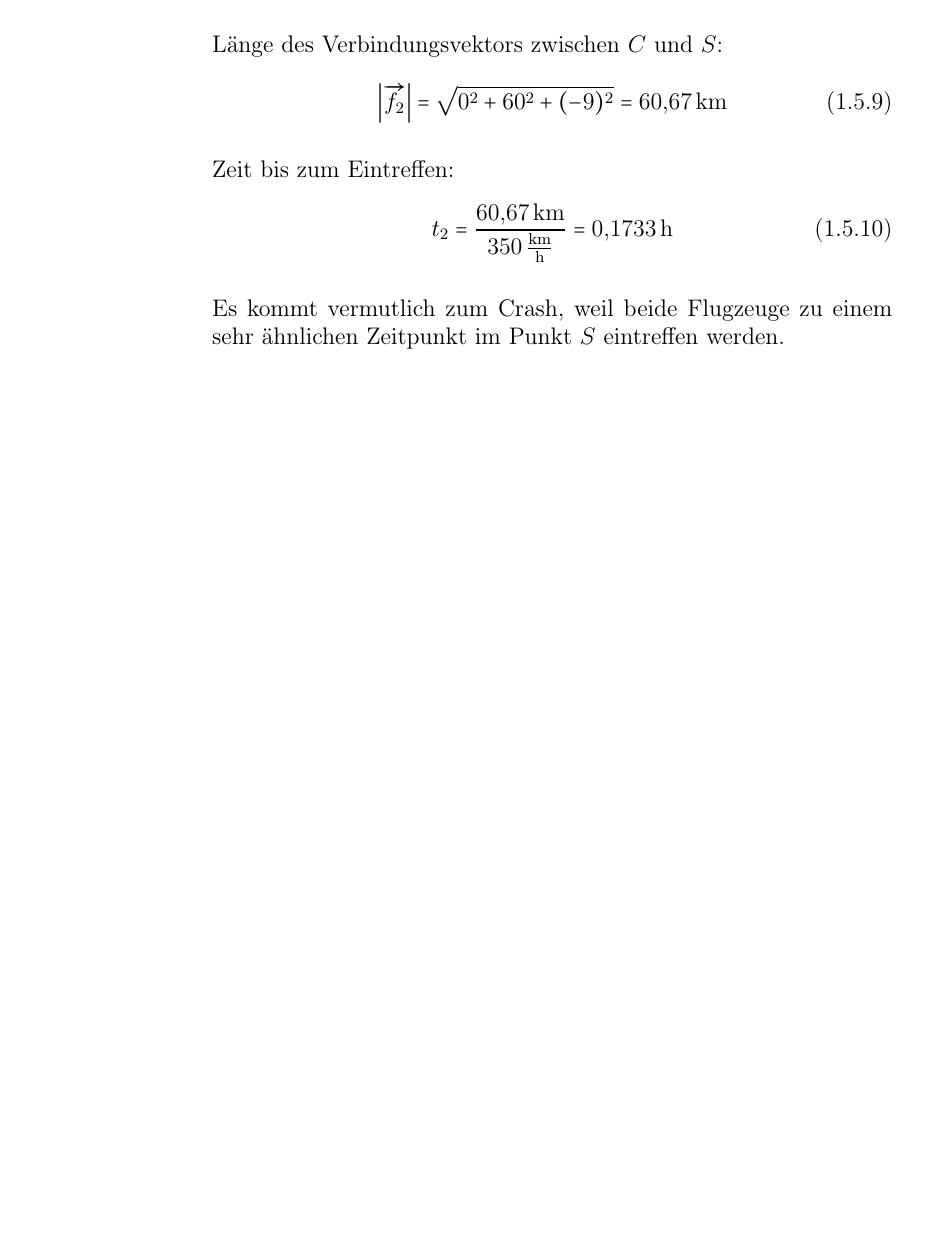
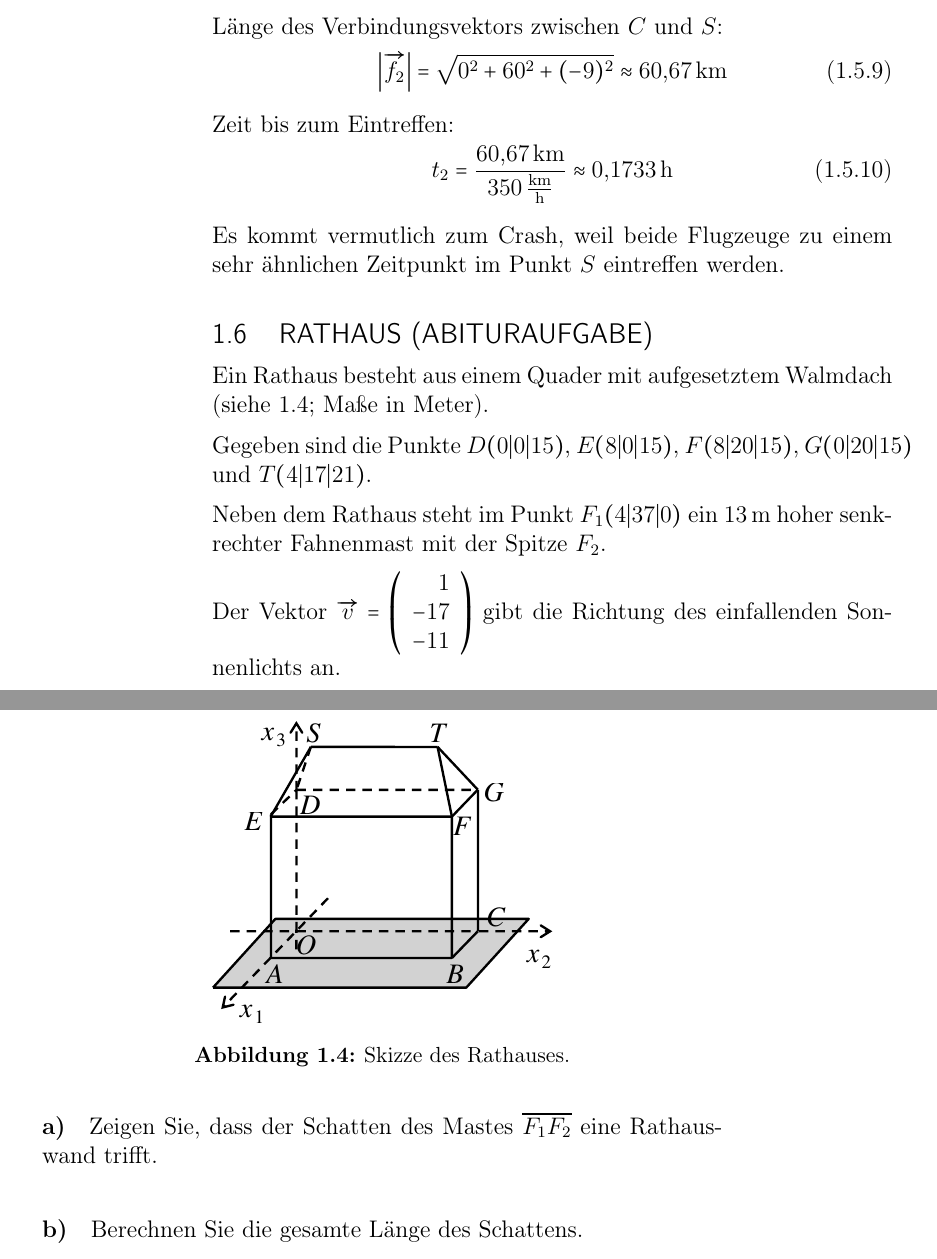
Before and after one commit to alexanjac/Schule, a LaTeX document (mathe.tex): part of page 11 of 11 before the commit and two parts of pages 11 and 12 of 12 after it, the two joined at a grey line, cut so that both start at the same text, the shorter picture padded with empty space. Compiled offline with pdfLaTeX.

Commit message:
2024-09-04_19:23:16_CEST

```diff
--- a/mathe.tex
+++ b/mathe.tex
@@ -279,14 +279,38 @@
 
 	Länge des Verbindungsvektors zwischen $C$ und $S$:
 	\begin{equation}
-		\left|\overrightarrow{f_2}\right| = \sqrt{0^2 + 60^2 + (-9)^2} = \SI{60,67}{km}
+		\left|\overrightarrow{f_2}\right| = \sqrt{0^2 + 60^2 + (-9)^2} \approx \SI{60,67}{km}
 	\end{equation}
 
 	Zeit bis zum Eintreffen:
 	\begin{equation}
-		t_2 = \frac{\SI{60,67}{km}}{\SI{350}{\km\per\hour}} = \SI{0,1733}{\hour}
+		t_2 = \frac{\SI{60,67}{km}}{\SI{350}{\km\per\hour}} \approx \SI{0,1733}{\hour}
 	\end{equation}
 
 	Es kommt vermutlich zum Crash, weil beide Flugzeuge zu einem sehr ähnlichen Zeitpunkt im Punkt $S$ eintreffen werden.
 
+	\subsection{Rathaus (Abituraufgabe)}
+	Ein Rathaus besteht aus einem Quader mit aufgesetztem Walmdach (siehe \ref{fig:004_rathaus}; Maße in Meter).
+
+	\begin{figure}[ht]
+		\centering
+		\includegraphics[width=.5\textwidth]{ma_004_rathaus.pdf}
+		\caption{Skizze des Rathauses.}
+		\label{fig:004_rathaus}
+	\end{figure}
+
+	Gegeben sind die Punkte $D(0|0|15)$, $E(8|0|15)$, $F(8|20|15)$, $G(0|20|15)$ und $T(4|17|21)$.
+
+	Neben dem Rathaus steht im Punkt $F_1(4|37|0)$ ein \SI{13}{\m} hoher senkrechter Fahnenmast mit der Spitze $F_2$.
+
+	Der Vektor $\overrightarrow{v}=\left(\begin{array}{r} 1 \\ -17 \\ -11\end{array}\right)$ gibt die Richtung des einfallenden Sonnenlichts an.
+
+	\paragraph{a)} Zeigen Sie, dass der Schatten des Mastes $\overline{F_1F_2}$ eine Rathauswand trifft.
+
+
+
+	\paragraph{b)} Berechnen Sie die gesamte Länge des Schattens.
+
+
+
 \end{document}
```
Also changed, not shown: ma_004_rathaus.pdf (added), mathe.pdf, mathe.tex (8 more changed lines).
